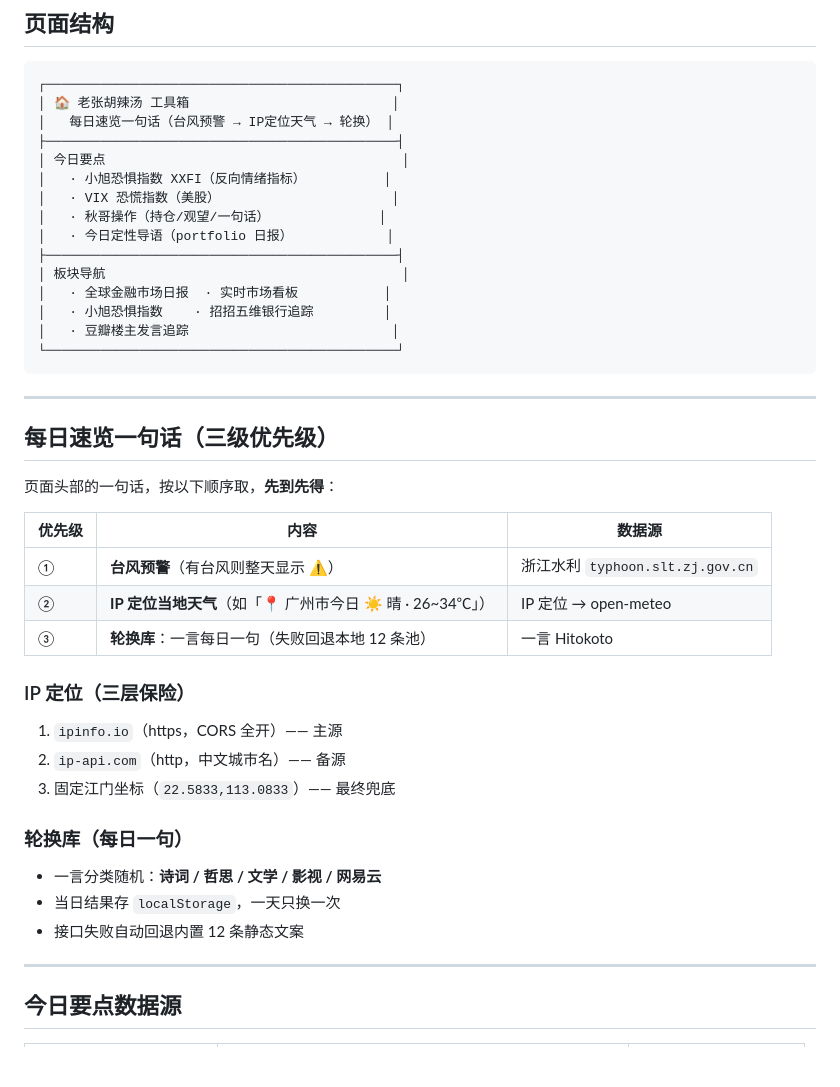
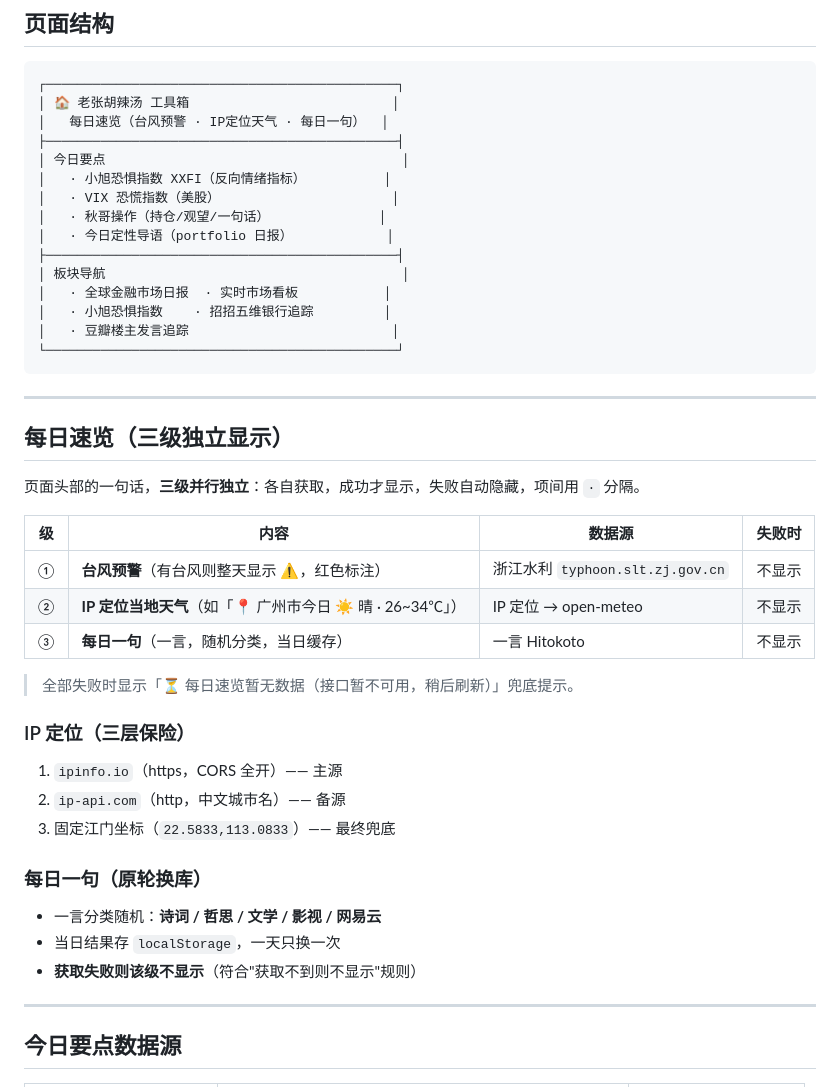
Before and after one commit to homjanon/nav, a Markdown page: README.md, the part around the change. Drawn GitHub-style; blank space fills up the shorter version.

Commit message:
docs: README 更新为每日速览三级独立显示说明

````diff
--- a/README.md
+++ b/README.md
@@ -10,7 +10,7 @@
 ```
 ┌─────────────────────────────────────────────┐
 │ 🏠 老张胡辣汤 工具箱                          │
-│   每日速览一句话（台风预警 → IP定位天气 → 轮换） │
+│   每日速览（台风预警 · IP定位天气 · 每日一句）  │
 ├─────────────────────────────────────────────┤
 │ 今日要点                                      │
 │   · 小旭恐惧指数 XXFI（反向情绪指标）          │
@@ -27,25 +27,27 @@
 
 ---
 
-## 每日速览一句话（三级优先级）
+## 每日速览（三级独立显示）
 
-页面头部的一句话，按以下顺序取，**先到先得**：
+页面头部的一句话，**三级并行独立**：各自获取，成功才显示，失败自动隐藏，项间用 `·` 分隔。
 
-| 优先级 | 内容 | 数据源 |
-|---|---|---|
-| ① | **台风预警**（有台风则整天显示 ⚠️） | 浙江水利 `typhoon.slt.zj.gov.cn` |
-| ② | **IP 定位当地天气**（如「📍 广州市今日 ☀️ 晴 · 26~34℃」） | IP 定位 → open-meteo |
-| ③ | **轮换库**：一言每日一句（失败回退本地 12 条池） | 一言 Hitokoto |
+| 级 | 内容 | 数据源 | 失败时 |
+|---|---|---|---|
+| ① | **台风预警**（有台风则整天显示 ⚠️，红色标注） | 浙江水利 `typhoon.slt.zj.gov.cn` | 不显示 |
+| ② | **IP 定位当地天气**（如「📍 广州市今日 ☀️ 晴 · 26~34℃」） | IP 定位 → open-meteo | 不显示 |
+| ③ | **每日一句**（一言，随机分类，当日缓存） | 一言 Hitokoto | 不显示 |
+
+> 全部失败时显示「⏳ 每日速览暂无数据（接口暂不可用，稍后刷新）」兜底提示。
 
 ### IP 定位（三层保险）
 1. `ipinfo.io`（https，CORS 全开）—— 主源
 2. `ip-api.com`（http，中文城市名）—— 备源
 3. 固定江门坐标（`22.5833,113.0833`）—— 最终兜底
 
-### 轮换库（每日一句）
+### 每日一句（原轮换库）
 - 一言分类随机：**诗词 / 哲思 / 文学 / 影视 / 网易云**
 - 当日结果存 `localStorage`，一天只换一次
-- 接口失败自动回退内置 12 条静态文案
+- **获取失败则该级不显示**（符合"获取不到则不显示"规则）
 
 ---
 
````
